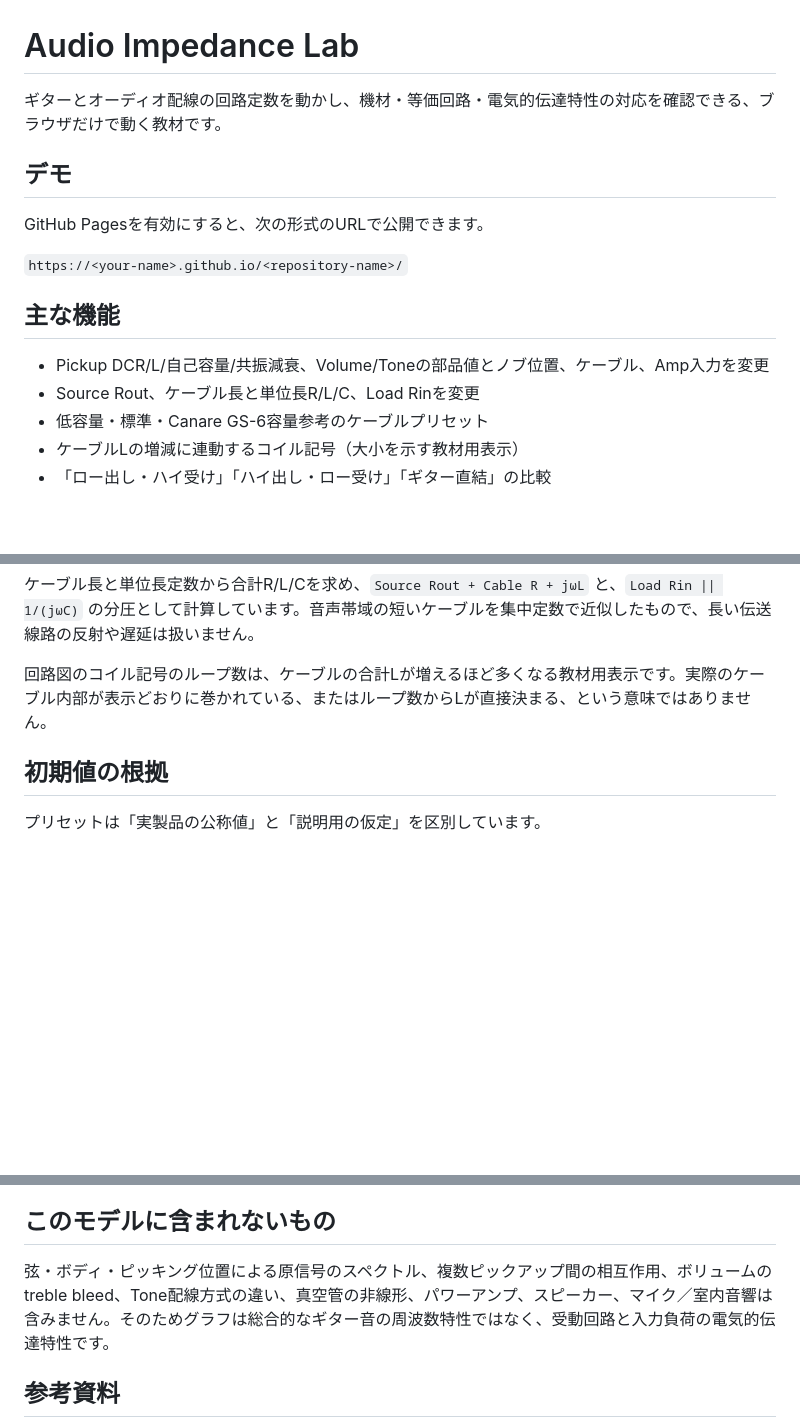
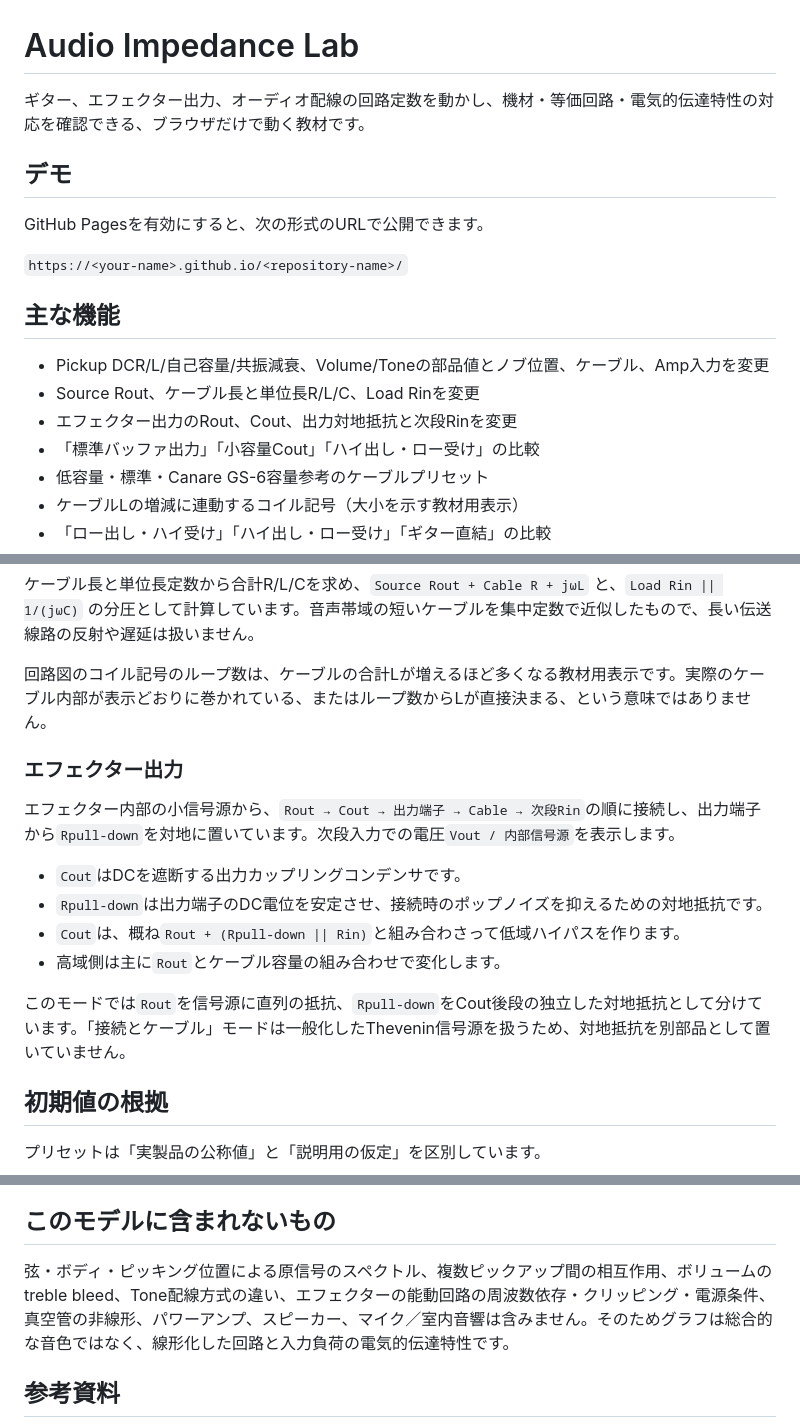
Before and after one commit to buitton-dev/audio-impedance-lab, a Markdown page: README.md, 3 parts joined by grey strips. Rendered like a GitHub page; blank space fills up the shorter version.

Commit message:
Add effector output mode with Cout and pull-down resistance

```diff
--- a/README.md
+++ b/README.md
@@ -1,6 +1,6 @@
 # Audio Impedance Lab
 
-ギターとオーディオ配線の回路定数を動かし、機材・等価回路・電気的伝達特性の対応を確認できる、ブラウザだけで動く教材です。
+ギター、エフェクター出力、オーディオ配線の回路定数を動かし、機材・等価回路・電気的伝達特性の対応を確認できる、ブラウザだけで動く教材です。
 
 ## デモ
 
@@ -12,6 +12,8 @@ GitHub Pagesを有効にすると、次の形式のURLで公開できます。
 
 - Pickup DCR/L/自己容量/共振減衰、Volume/Toneの部品値とノブ位置、ケーブル、Amp入力を変更
 - Source Rout、ケーブル長と単位長R/L/C、Load Rinを変更
+- エフェクター出力のRout、Cout、出力対地抵抗と次段Rinを変更
+- 「標準バッファ出力」「小容量Cout」「ハイ出し・ロー受け」の比較
 - 低容量・標準・Canare GS-6容量参考のケーブルプリセット
 - ケーブルLの増減に連動するコイル記号（大小を示す教材用表示）
 - 「ロー出し・ハイ受け」「ハイ出し・ロー受け」「ギター直結」の比較
@@ -39,6 +41,17 @@ GitHub Pagesを有効にすると、次の形式のURLで公開できます。
 
 回路図のコイル記号のループ数は、ケーブルの合計Lが増えるほど多くなる教材用表示です。実際のケーブル内部が表示どおりに巻かれている、またはループ数からLが直接決まる、という意味ではありません。
 
+### エフェクター出力
+
+エフェクター内部の小信号源から、`Rout → Cout → 出力端子 → Cable → 次段Rin`の順に接続し、出力端子から`Rpull-down`を対地に置いています。次段入力での電圧`Vout / 内部信号源`を表示します。
+
+- `Cout`はDCを遮断する出力カップリングコンデンサです。
+- `Rpull-down`は出力端子のDC電位を安定させ、接続時のポップノイズを抑えるための対地抵抗です。
+- `Cout`は、概ね`Rout + (Rpull-down || Rin)`と組み合わさって低域ハイパスを作ります。
+- 高域側は主に`Rout`とケーブル容量の組み合わせで変化します。
+
+このモードでは`Rout`を信号源に直列の抵抗、`Rpull-down`をCout後段の独立した対地抵抗として分けています。「接続とケーブル」モードは一般化したThevenin信号源を扱うため、対地抵抗を別部品として置いていません。
+
 ## 初期値の根拠
 
 プリセットは「実製品の公称値」と「説明用の仮定」を区別しています。
@@ -49,7 +62,7 @@ GitHub Pagesを有効にすると、次の形式のURLで公開できます。
 
 ## このモデルに含まれないもの
 
-弦・ボディ・ピッキング位置による原信号のスペクトル、複数ピックアップ間の相互作用、ボリュームのtreble bleed、Tone配線方式の違い、真空管の非線形、パワーアンプ、スピーカー、マイク／室内音響は含みません。そのためグラフは総合的なギター音の周波数特性ではなく、受動回路と入力負荷の電気的伝達特性です。
+弦・ボディ・ピッキング位置による原信号のスペクトル、複数ピックアップ間の相互作用、ボリュームのtreble bleed、Tone配線方式の違い、エフェクターの能動回路の周波数依存・クリッピング・電源条件、真空管の非線形、パワーアンプ、スピーカー、マイク／室内音響は含みません。そのためグラフは総合的な音色ではなく、線形化した回路と入力負荷の電気的伝達特性です。
 
 ## 参考資料
 
```
